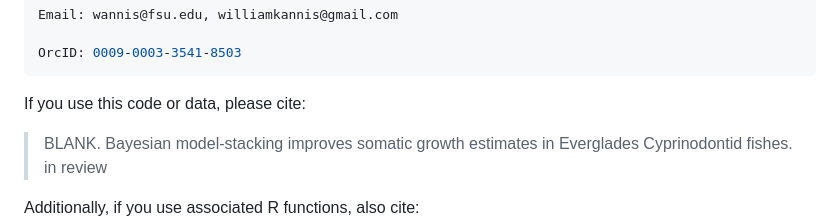
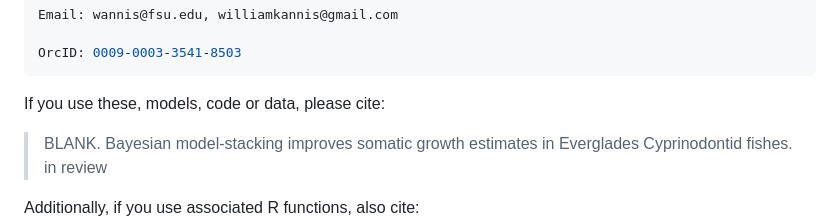
Before and after one commit to williamkannis/stacked_growth_modelling, a Markdown page: README.md, the part around the change. GitHub-like rendering.

Commit message:
updated citations

````diff
--- a/README.md
+++ b/README.md
@@ -19,7 +19,7 @@ Email: wannis@fsu.edu, williamkannis@gmail.com
 OrcID: 0009-0003-3541-8503
 ```
 
-If you use this code or data, please cite:
+If you use these, models, code or data, please cite:
 
 >BLANK. Bayesian model-stacking improves somatic growth estimates in
 Everglades Cyprinodontid fishes. in review
````
